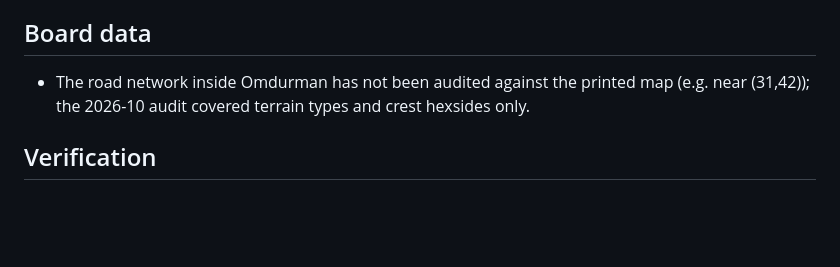
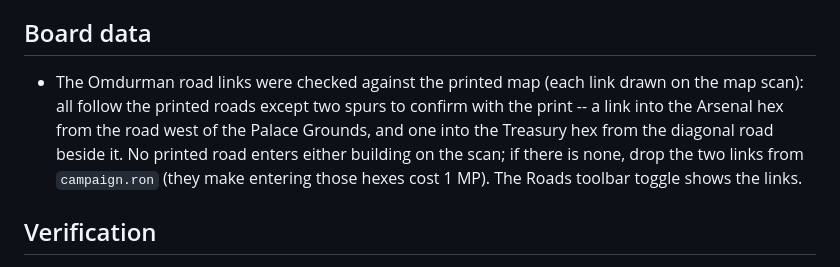
Before and after one commit to barafael/omdurman, a Markdown page: docs/open-issues.md, the part around the change. Drawn GitHub-style; blank space fills up the shorter version.

Commit message:
docs: the Omdurman road audit -- two spurs to confirm with the print
Co-Authored-By: Claude Opus 5.5 <noreply@anthropic.com>

```diff
--- a/docs/open-issues.md
+++ b/docs/open-issues.md
@@ -187,9 +187,13 @@ seat handling).
 
 ## Board data
 
-- The road network inside Omdurman has not been audited against the printed
-  map (e.g. near (31,42)); the 2026-10 audit covered terrain types and crest
-  hexsides only.
+- The Omdurman road links were checked against the printed map (each link
+  drawn on the map scan): all follow the printed roads except two spurs to
+  confirm with the print -- a link into the Arsenal hex from the road west
+  of the Palace Grounds, and one into the Treasury hex from the diagonal
+  road beside it. No printed road enters either building on the scan; if
+  there is none, drop the two links from `campaign.ron` (they make entering
+  those hexes cost 1 MP). The Roads toolbar toggle shows the links.
 
 ## Verification
 
```
